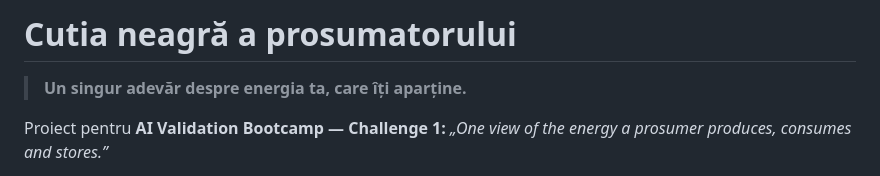
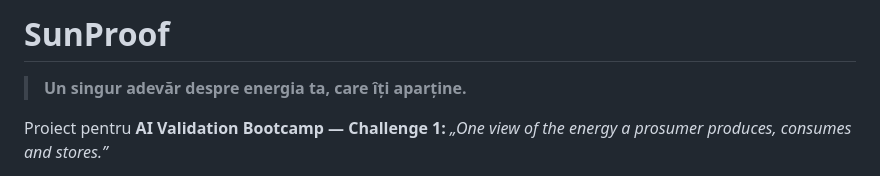
Before and after one commit to AlexandruAchilleF/innovation-labs-project, a Markdown page: README.md, the part around the change. GitHub-like rendering.

Commit message:
Rename project to SunProof

```diff
--- a/README.md
+++ b/README.md
@@ -1,4 +1,4 @@
-# Cutia neagră a prosumatorului
+# SunProof
 
 > **Un singur adevăr despre energia ta, care îți aparține.**
 
```
